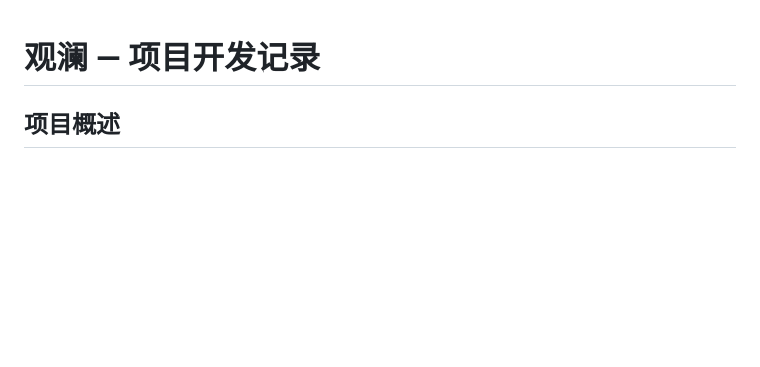
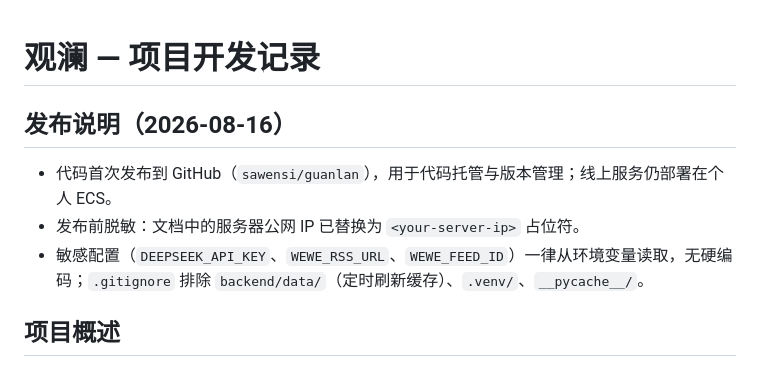
Before and after one commit to sawensi/guanlan, a Markdown page: CHANGELOG.md, the part around the change. GitHub-like rendering; blank space fills up the shorter version.

```diff
--- a/CHANGELOG.md
+++ b/CHANGELOG.md
@@ -1,4 +1,10 @@
 # 观澜 — 项目开发记录
+
+## 发布说明（2026-08-16）
+
+- 代码首次发布到 GitHub（`sawensi/guanlan`），用于代码托管与版本管理；线上服务仍部署在个人 ECS。
+- 发布前脱敏：文档中的服务器公网 IP 已替换为 `<your-server-ip>` 占位符。
+- 敏感配置（`DEEPSEEK_API_KEY`、`WEWE_RSS_URL`、`WEWE_FEED_ID`）一律从环境变量读取，无硬编码；`.gitignore` 排除 `backend/data/`（定时刷新缓存）、`.venv/`、`__pycache__/`。
 
 ## 项目概述
 
```
Also changed, not shown: README.md (added, +84 -0 lines).
